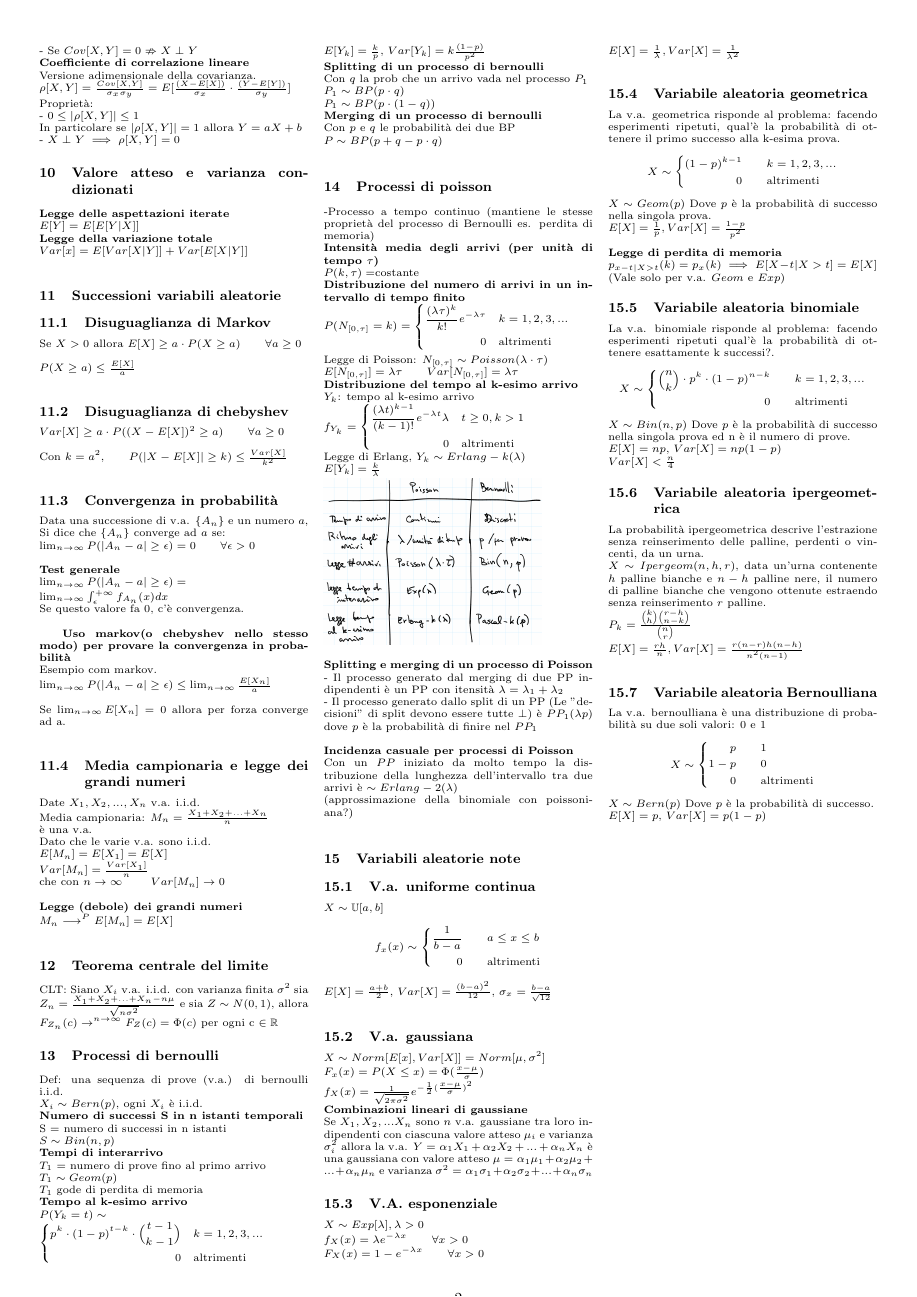
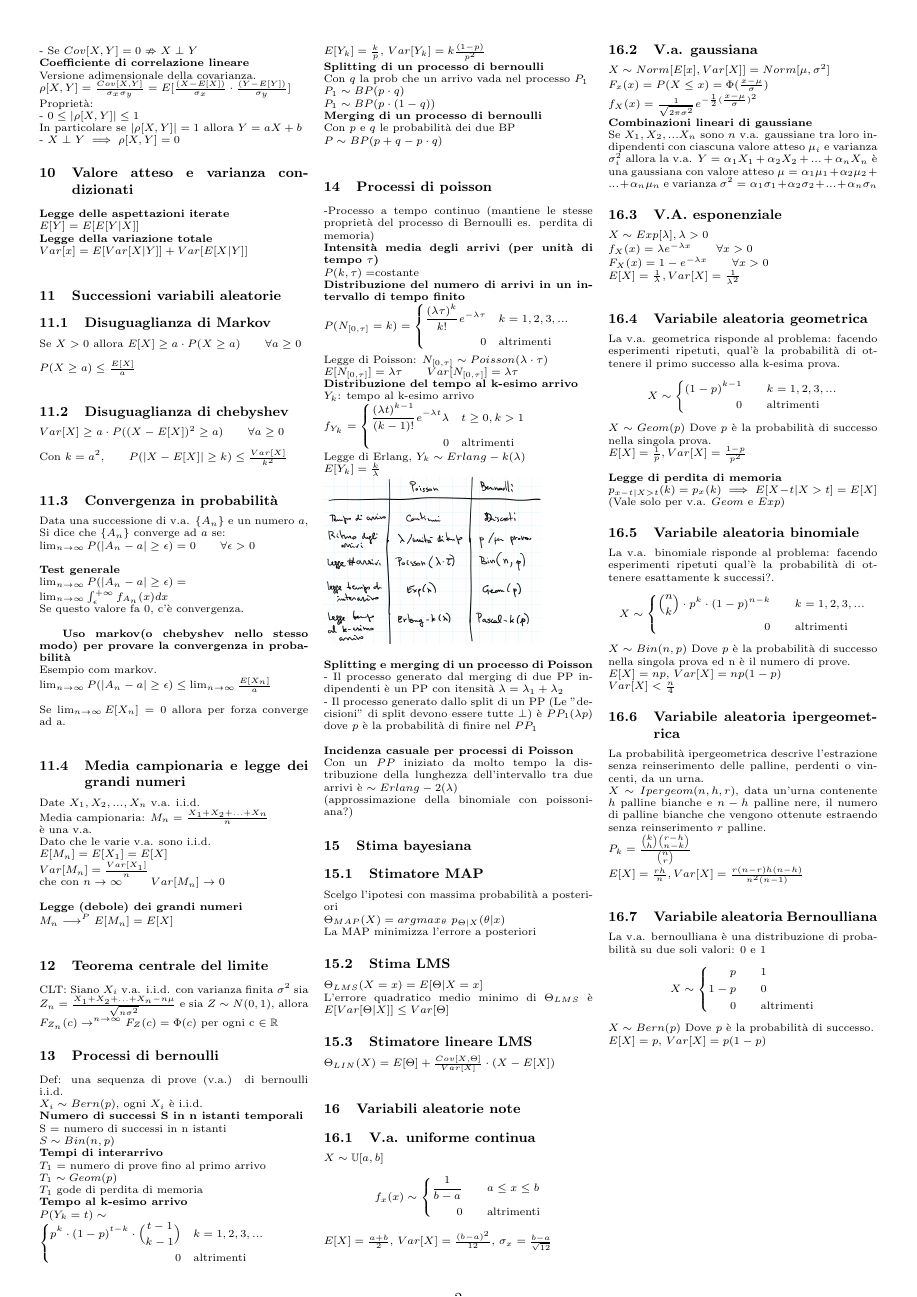
Before and after one commit to teebee03/uni, a LaTeX document (secondo anno/informazione e stima/appunti per esami/prima parte.tex): page 2 of 2. Compiled offline with pdfLaTeX.

Commit message:
edited ies exam notes

```diff
--- a/secondo anno/informazione e stima/appunti per esami/prima parte.tex
+++ b/secondo anno/informazione e stima/appunti per esami/prima parte.tex
@@ -292,11 +292,17 @@
 		- Il processo generato dallo split di un PP (Le "decisioni" di split devono essere tutte \(\perp\)) è \(PP_1(\lambda p)\) dove \(p\) è la probabilità di finire nel \(PP_1\)\\\\
 		\textbf{Incidenza casuale per processi di Poisson}\\
 		Con un \(PP\) iniziato da molto tempo la distribuzione della lunghezza dell'intervallo tra due arrivi è \(\sim Erlang-2(\lambda)\)\\
-		(approssimazione della binomiale con poissoniana?)\\
-
-
-
-
+		(approssimazione della binomiale con poissoniana?)
+		\section{Stima bayesiana}
+		\subsection{Stimatore MAP}
+		Scelgo l'ipotesi con massima probabilità a posteriori\\
+		\(\Theta_{MAP}(X) = argmax_{\theta}\  p_{\Theta | X} (\theta | x)\)\\
+		La MAP minimizza l'errore a posteriori
+		\subsection{Stima LMS}
+		\(\Theta_{LMS} (X=x) = E[\Theta | X=x]\)\\
+		L'errore quadratico medio minimo di \(\Theta_{LMS}\) è \(E[Var[\Theta | X]] \leq Var[\Theta]\)
+ 		\subsection{Stimatore lineare LMS}
+ 		\(\Theta_{LIN} (X) = E[\Theta] + \frac{Cov[X,\Theta]}{Var[X]} \cdot (X-E[X])\)\\
 
 
 
```
Also changed, not shown: secondo anno/informazione e stima/appunti per esami/prima parte.pdf, 3 other files.
